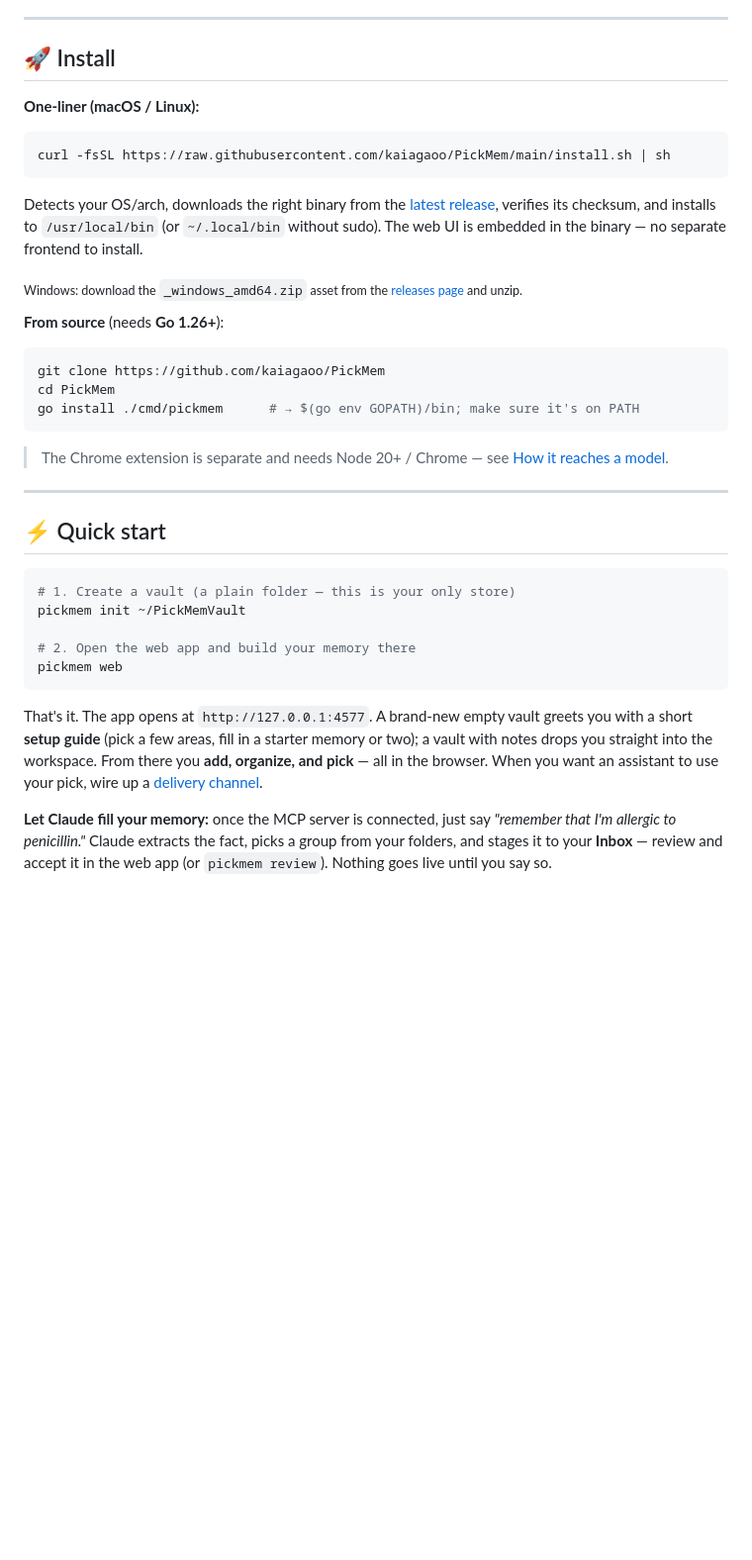
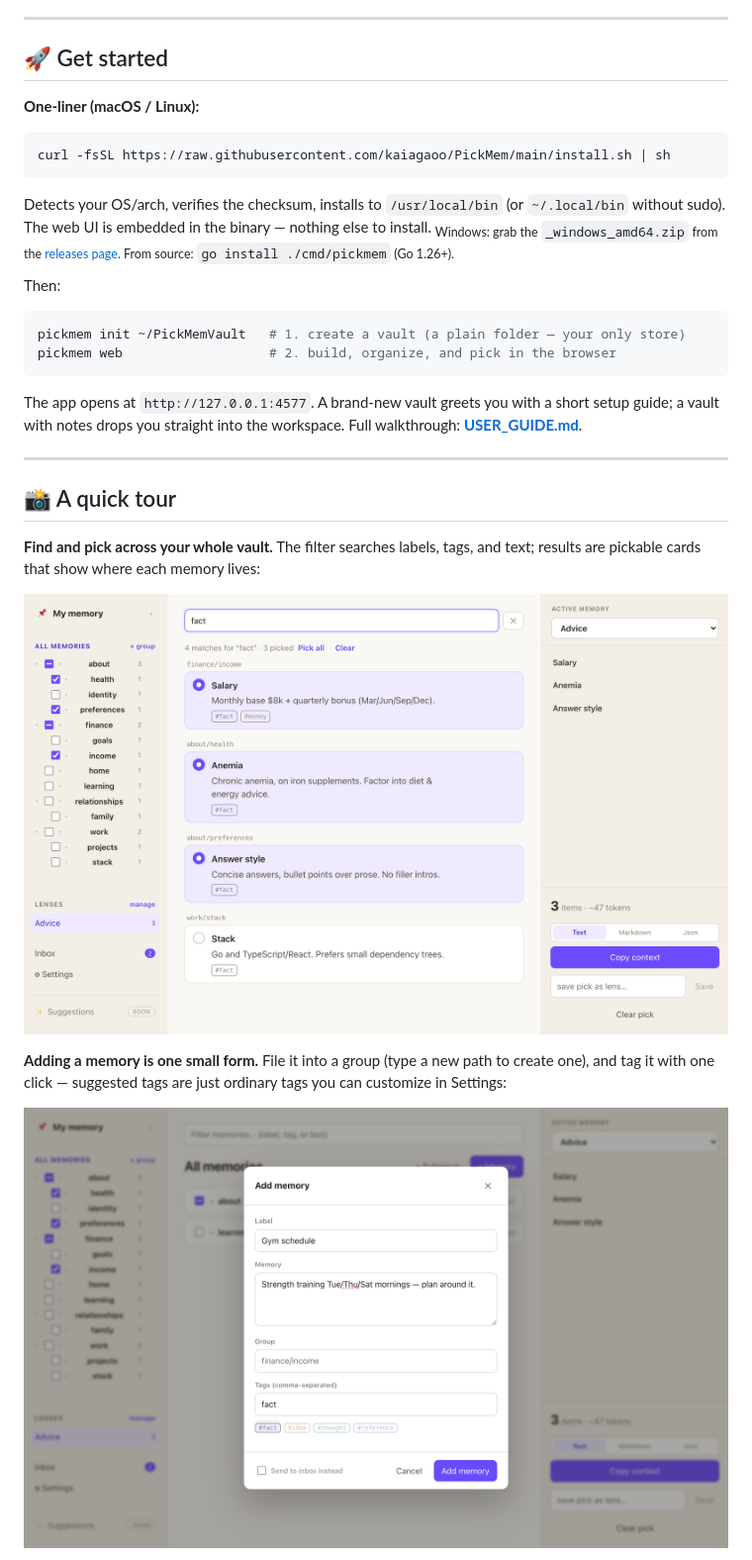
Before and after one commit to kaiagaoo/PickMem, a Markdown page: README.md, the part around one of its changes. Shown at 99% size. Drawn GitHub-style; pictures changed too: docs/images/web-add.png (added), docs/images/web-cards.png (added); blank space fills up the shorter version.

````diff
--- a/README.md
+++ b/README.md
@@ -91,6 +67,6 @@ You curate and pick in the **web app**. That writes one small file (`active.json
 ---
 
-## 🚀 Install
+## 🚀 Get started
 
 **One-liner (macOS / Linux):**
 
@@ -98,33 +74,26 @@ You curate and pick in the **web app**. That writes one small file (`active.json
 curl -fsSL https://raw.githubusercontent.com/kaiagaoo/PickMem/main/install.sh | sh
 ```
 
-Detects your OS/arch, downloads the right binary from the [latest release](https://github.com/kaiagaoo/PickMem/releases/latest), verifies its checksum, and installs to `/usr/local/bin` (or `~/.local/bin` without sudo). The web UI is embedded in the binary — no separate frontend to install.
+Detects your OS/arch, verifies the checksum, installs to `/usr/local/bin` (or `~/.local/bin` without sudo). The web UI is embedded in the binary — nothing else to install. <sub>Windows: grab the `_windows_amd64.zip` from the [releases page](https://github.com/kaiagaoo/PickMem/releases/latest). From source: `go install ./cmd/pickmem` (Go 1.26+).</sub>
 
-<sub>Windows: download the `_windows_amd64.zip` asset from the [releases page](https://github.com/kaiagaoo/PickMem/releases/latest) and unzip.</sub>
-
-**From source** (needs **Go 1.26+**):
+Then:
 
 ```bash
-git clone https://github.com/kaiagaoo/PickMem
-cd PickMem
-go install ./cmd/pickmem      # → $(go env GOPATH)/bin; make sure it's on PATH
+pickmem init ~/PickMemVault   # 1. create a vault (a plain folder — your only store)
+pickmem web                   # 2. build, organize, and pick in the browser
 ```
 
-> The Chrome extension is separate and needs Node 20+ / Chrome — see [How it reaches a model](#-how-it-reaches-a-model).
+The app opens at `http://127.0.0.1:4577`. A brand-new vault greets you with a short setup guide; a vault with notes drops you straight into the workspace. Full walkthrough: **[USER_GUIDE.md](USER_GUIDE.md)**.
 
 ---
 
-## ⚡ Quick start
+## 📸 A quick tour
 
-```bash
-# 1. Create a vault (a plain folder — this is your only store)
-pickmem init ~/PickMemVault
+**Find and pick across your whole vault.** The filter searches labels, tags, and text; results are pickable cards that show where each memory lives:
 
-# 2. Open the web app and build your memory there
-pickmem web
-```
+<p align="center"><img src="docs/images/web-cards.png" width="920" alt="Filtering by tag — matching memory cards across groups, three picked"></p>
 
-That's it. The app opens at `http://127.0.0.1:4577`. A brand-new empty vault greets you with a short **setup guide** (pick a few areas, fill in a starter memory or two); a vault with notes drops you straight into the workspace. From there you **add, organize, and pick** — all in the browser. When you want an assistant to use your pick, wire up a [delivery channel](#-how-it-reaches-a-model).
+**Adding a memory is one small form.** File it into a group (type a new path to create one), and tag it with one click — suggested tags are just ordinary tags you can customize in Settings:
 
-**Let Claude fill your memory:** once the MCP server is connected, just say *"remember that I'm allergic to penicillin."* Claude extracts the fact, picks a group from your folders, and stages it to your **Inbox** — review and accept it in the web app (or `pickmem review`). Nothing goes live until you say so.
+<p align="center"><img src="docs/images/web-add.png" width="920" alt="Add memory dialog with quick-pick tag chips"></p>
 
````
Also changed, not shown: other parts of README.md (+29 -90 lines), USER_GUIDE.md (+4 -4 lines), docs/images/ext-popup.png (added), docs/images/web-home.png (added), docs/images/web-inbox.png (added).
